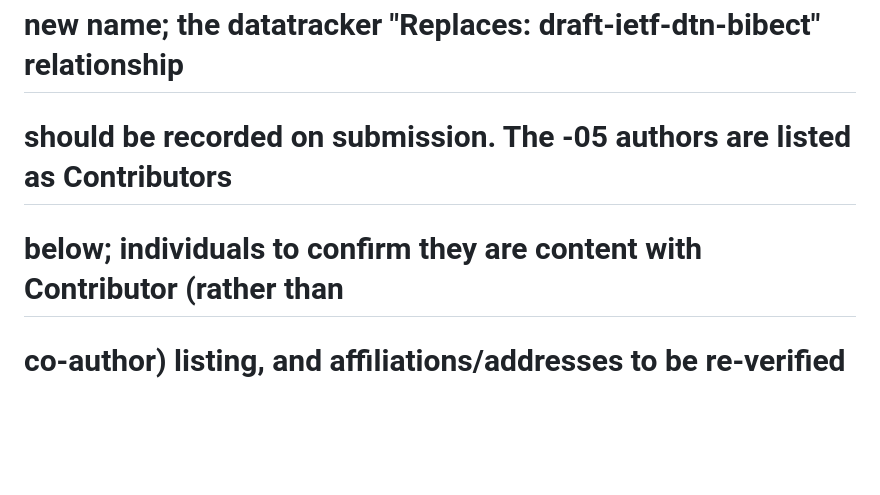
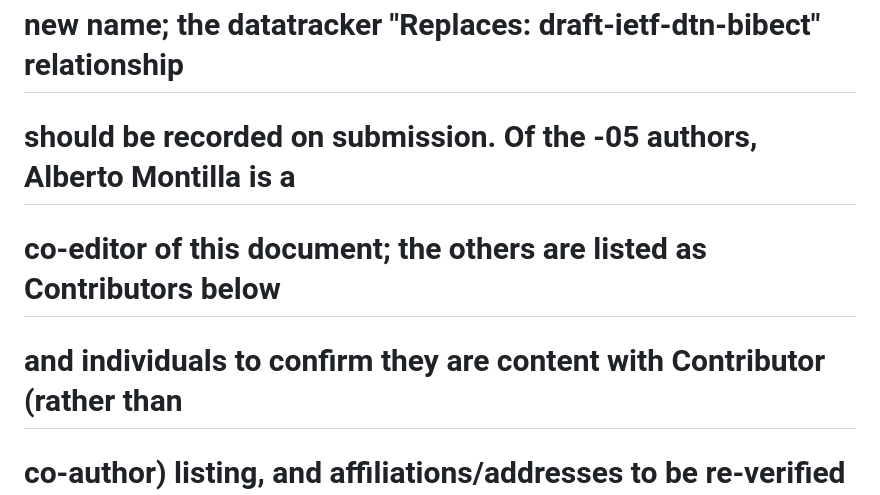
Before and after one commit to ricktaylor/bibe, a Markdown page: draft-taylor-dtn-bibe.md, the part around one of its changes. GitHub-like rendering; blank space fills up the shorter version.

Commit message:
Small grammatical tidy ups
Signed-off-by: Rick Taylor <rtaylor@aalyria.com>

```diff
--- a/draft-taylor-dtn-bibe.md
+++ b/draft-taylor-dtn-bibe.md
@@ -36,9 +36,11 @@ author:
 
 # new name; the datatracker "Replaces: draft-ietf-dtn-bibect" relationship
 
-# should be recorded on submission. The -05 authors are listed as Contributors
+# should be recorded on submission. Of the -05 authors, Alberto Montilla is a
 
-# below; individuals to confirm they are content with Contributor (rather than
+# co-editor of this document; the others are listed as Contributors below
+
+# and individuals to confirm they are content with Contributor (rather than
 
 # co-author) listing, and affiliations/addresses to be re-verified before
 
```
Also changed, not shown: other parts of draft-taylor-dtn-bibe.md (+1 -1 lines).
